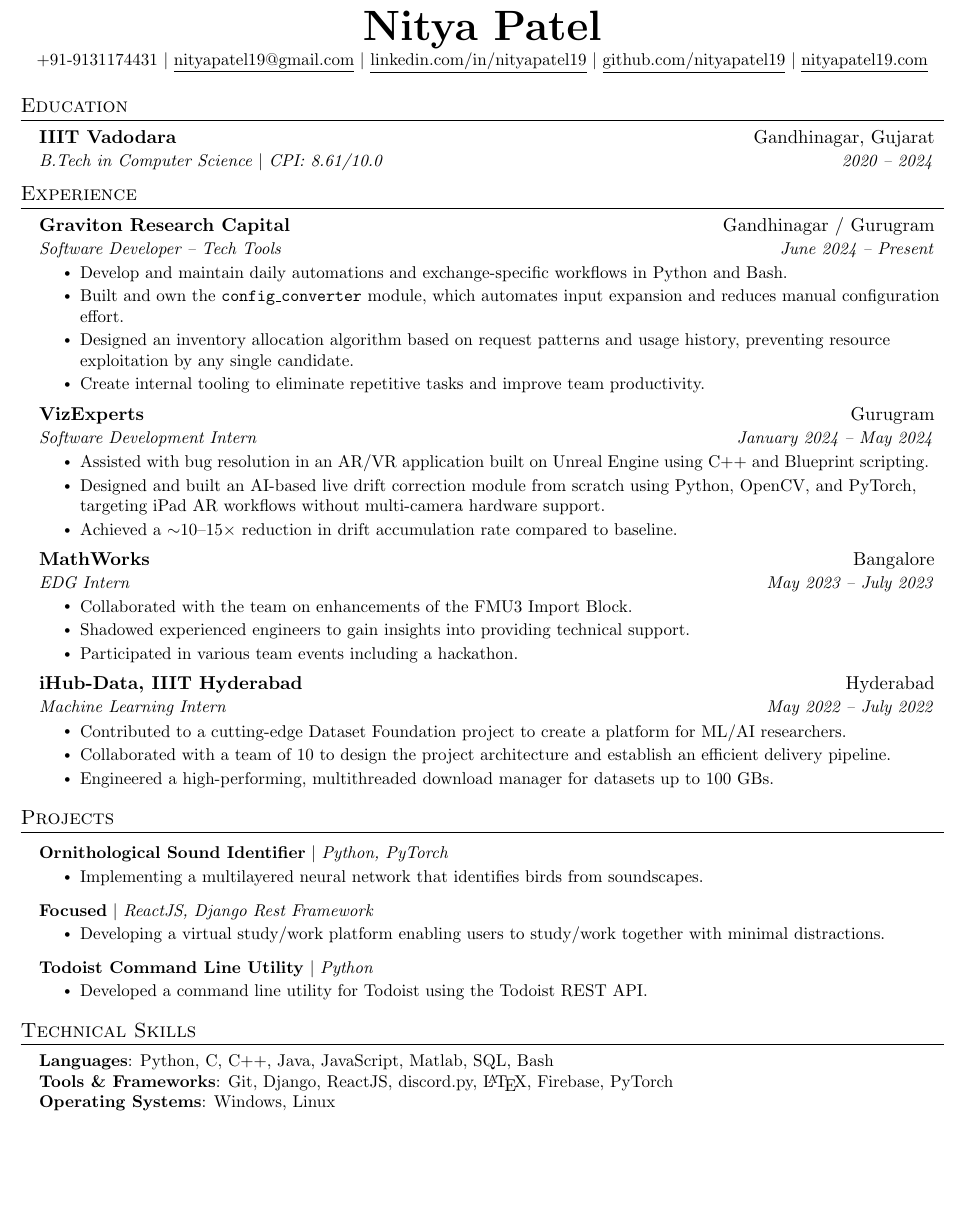
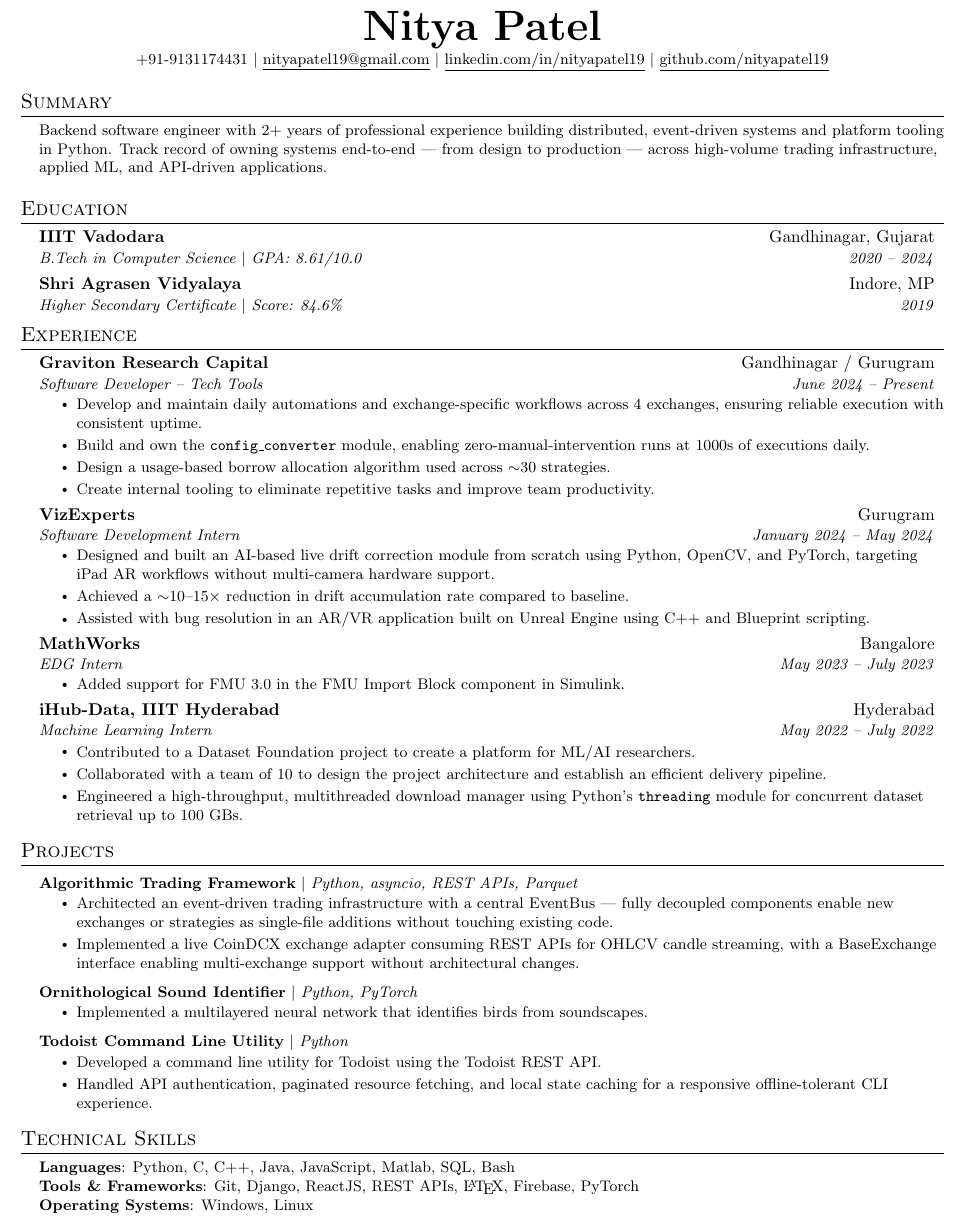
Before and after one commit to nityapatel19/resume, a LaTeX document (latex/main.tex): part of the page before the commit and part of page 1 of 2 after it, cut so that both start at the same text, the shorter picture padded with empty space. Compiled offline with pdfLaTeX.

Commit message:
Tailor resume for Postman SWE roles
- Rewrote summary for backend/distributed systems/API platform focus
- Graviton: present-tense consistency, added reliability and scale language
- Trading Framework: event-driven framing, REST APIs in stack, extensibility explicit
- iHub: threading model added to download manager bullet
- Todoist: added second bullet on auth, pagination, local state
- Skills: added REST APIs, removed discord.py
- Added Summary, Shri Agrasen Vidyalaya education entry
- GPA, updated achievements with descriptions
- 10pt font, website removed from header

Co-Authored-By: Claude Sonnet 4.6 <noreply@anthropic.com>

```diff
--- a/latex/main.tex
+++ b/latex/main.tex
@@ -5,7 +5,7 @@
 % License : MIT
 %------------------------
 
-\documentclass[letterpaper,11pt]{article}
+\documentclass[letterpaper,10pt]{article}
 
 \usepackage{latexsym}
 \usepackage[empty]{fullpage}
@@ -111,9 +111,17 @@
     \small +91-9131174431 $|$
     \href{mailto:nityapatel19@gmail.com}{\underline{nityapatel19@gmail.com}} $|$
     \href{https://linkedin.com/in/nityapatel19}{\underline{linkedin.com/in/nityapatel19}} $|$
-    \href{https://github.com/nityapatel19}{\underline{github.com/nityapatel19}} $|$
-    \href{https://nityapatel19.com}{\underline{nityapatel19.com}}
+    \href{https://github.com/nityapatel19}{\underline{github.com/nityapatel19}}
 \end{center}
+
+
+%-----------SUMMARY-----------
+\section{Summary}
+ \begin{itemize}[leftmargin=0.15in, label={}]
+    \small{\item{
+     Backend software engineer with 2+ years of professional experience building distributed, event-driven systems and platform tooling in Python. Track record of owning systems end-to-end --- from design to production --- across high-volume trading infrastructure, applied ML, and API-driven applications.
+    }}
+ \end{itemize}
 
 
 %-----------EDUCATION-----------
@@ -121,7 +129,10 @@
   \resumeSubHeadingListStart
     \resumeSubheading
       {IIIT Vadodara}{Gandhinagar, Gujarat}
-      {B.Tech in Computer Science $|$ CPI: 8.61/10.0}{2020 -- 2024}
+      {B.Tech in Computer Science $|$ GPA: 8.61/10.0}{2020 -- 2024}
+    \resumeSubheading
+      {Shri Agrasen Vidyalaya}{Indore, MP}
+      {Higher Secondary Certificate $|$ Score: 84.6\%}{2019}
   \resumeSubHeadingListEnd
 
 
@@ -133,9 +144,9 @@
       {Graviton Research Capital}{Gandhinagar / Gurugram}
       {Software Developer -- Tech Tools}{June 2024 -- Present}
       \resumeItemListStart
-        \resumeItem{Develop and maintain daily automations and exchange-specific workflows in Python and Bash.}
-        \resumeItem{Built and own the \texttt{config\_converter} module, which automates input expansion and reduces manual configuration effort.}
-        \resumeItem{Designed an inventory allocation algorithm based on request patterns and usage history, preventing resource exploitation by any single candidate.}
+        \resumeItem{Develop and maintain daily automations and exchange-specific workflows across 4 exchanges, ensuring reliable execution with consistent uptime.}
+        \resumeItem{Build and own the \texttt{config\_converter} module, enabling zero-manual-intervention runs at 1000s of executions daily.}
+        \resumeItem{Design a usage-based borrow allocation algorithm used across $\sim$30 strategies.}
         \resumeItem{Create internal tooling to eliminate repetitive tasks and improve team productivity.}
       \resumeItemListEnd
 
@@ -143,27 +154,25 @@
       {VizExperts}{Gurugram}
       {Software Development Intern}{January 2024 -- May 2024}
       \resumeItemListStart
-        \resumeItem{Assisted with bug resolution in an AR/VR application built on Unreal Engine using C++ and Blueprint scripting.}
         \resumeItem{Designed and built an AI-based live drift correction module from scratch using Python, OpenCV, and PyTorch, targeting iPad AR workflows without multi-camera hardware support.}
         \resumeItem{Achieved a $\sim$10--15$\times$ reduction in drift accumulation rate compared to baseline.}
+        \resumeItem{Assisted with bug resolution in an AR/VR application built on Unreal Engine using C++ and Blueprint scripting.}
       \resumeItemListEnd
 
     \resumeSubheading
       {MathWorks}{Bangalore}
       {EDG Intern}{May 2023 -- July 2023}
       \resumeItemListStart
-        \resumeItem{Collaborated with the team on enhancements of the FMU3 Import Block.}
-        \resumeItem{Shadowed experienced engineers to gain insights into providing technical support.}
-        \resumeItem{Participated in various team events including a hackathon.}
+        \resumeItem{Added support for FMU 3.0 in the FMU Import Block component in Simulink.}
       \resumeItemListEnd
 
     \resumeSubheading
       {iHub-Data, IIIT Hyderabad}{Hyderabad}
       {Machine Learning Intern}{May 2022 -- July 2022}
       \resumeItemListStart
-        \resumeItem{Contributed to a cutting-edge Dataset Foundation project to create a platform for ML/AI researchers.}
+        \resumeItem{Contributed to a Dataset Foundation project to create a platform for ML/AI researchers.}
         \resumeItem{Collaborated with a team of 10 to design the project architecture and establish an efficient delivery pipeline.}
-        \resumeItem{Engineered a high-performing, multithreaded download manager for datasets up to 100 GBs.}
+        \resumeItem{Engineered a high-throughput, multithreaded download manager using Python's \texttt{threading} module for concurrent dataset retrieval up to 100 GBs.}
       \resumeItemListEnd
 
   \resumeSubHeadingListEnd
@@ -173,19 +182,21 @@
 \section{Projects}
     \resumeSubHeadingListStart
       \resumeProjectHeading
+          {\textbf{Algorithmic Trading Framework} $|$ \emph{Python, asyncio, REST APIs, Parquet}}{}
+          \resumeItemListStart
+            \resumeItem{Architected an event-driven trading infrastructure with a central EventBus --- fully decoupled components enable new exchanges or strategies as single-file additions without touching existing code.}
+            \resumeItem{Implemented a live CoinDCX exchange adapter consuming REST APIs for OHLCV candle streaming, with a BaseExchange interface enabling multi-exchange support without architectural changes.}
+          \resumeItemListEnd
+      \resumeProjectHeading
           {\textbf{Ornithological Sound Identifier} $|$ \emph{Python, PyTorch}}{}
           \resumeItemListStart
-            \resumeItem{Implementing a multilayered neural network that identifies birds from soundscapes.}
-          \resumeItemListEnd
-      \resumeProjectHeading
-          {\textbf{Focused} $|$ \emph{ReactJS, Django Rest Framework}}{}
-          \resumeItemListStart
-            \resumeItem{Developing a virtual study/work platform enabling users to study/work together with minimal distractions.}
+            \resumeItem{Implemented a multilayered neural network that identifies birds from soundscapes.}
           \resumeItemListEnd
       \resumeProjectHeading
           {\textbf{Todoist Command Line Utility} $|$ \emph{Python}}{}
           \resumeItemListStart
             \resumeItem{Developed a command line utility for Todoist using the Todoist REST API.}
+            \resumeItem{Handled API authentication, paginated resource fetching, and local state caching for a responsive offline-tolerant CLI experience.}
           \resumeItemListEnd
     \resumeSubHeadingListEnd
 
@@ -195,7 +206,7 @@
  \begin{itemize}[leftmargin=0.15in, label={}]
     \small{\item{
      \textbf{Languages}{: Python, C, C++, Java, JavaScript, Matlab, SQL, Bash} \\
-     \textbf{Tools \& Frameworks}{: Git, Django, ReactJS, discord.py, \LaTeX, Firebase, PyTorch} \\
+     \textbf{Tools \& Frameworks}{: Git, Django, ReactJS, REST APIs, \LaTeX, Firebase, PyTorch} \\
      \textbf{Operating Systems}{: Windows, Linux}
     }}
  \end{itemize}
```
Also changed, not shown: latex/main.pdf, latex/main.tex (6 more changed lines).
